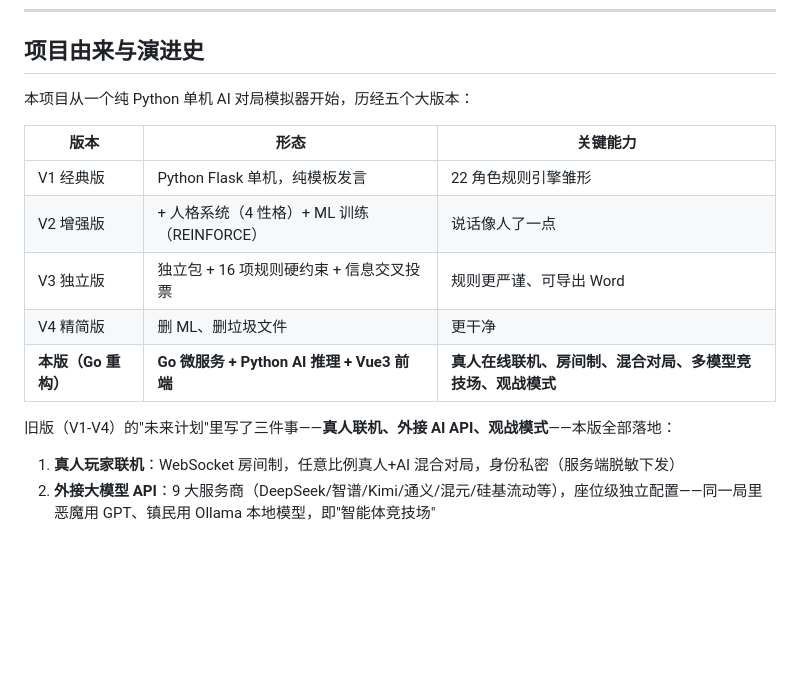
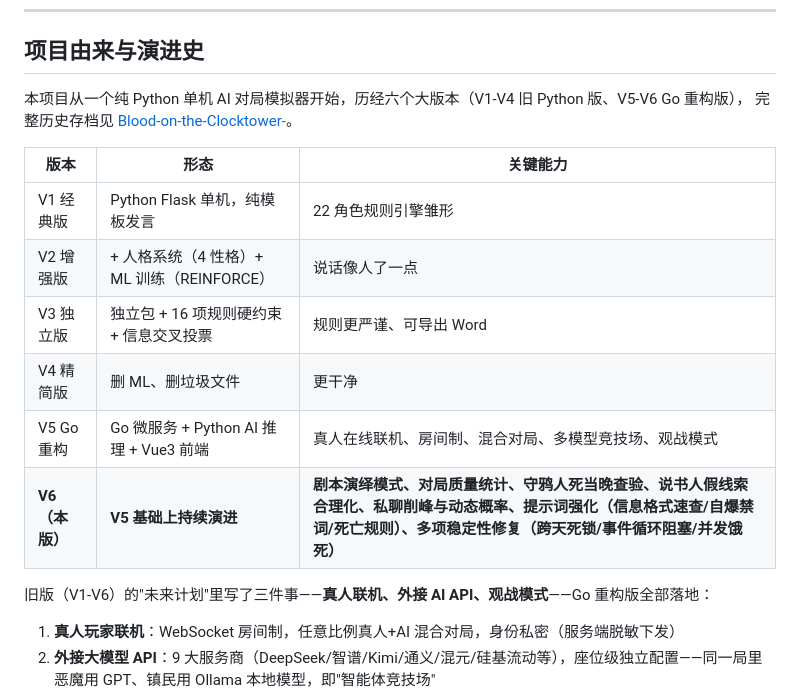
Before and after one commit to pengjunhao2810/AI_bloodontower, a Markdown page: README.md, the part around the change. GitHub-like rendering; blank space fills up the shorter version.

Commit message:
README 演进史更新至 V6：补充 V5 Go 重构与 V6 持续演进版本，链接旧 Python 版完整存档仓库 Blood-on-the-Clocktower-

```diff
--- a/README.md
+++ b/README.md
@@ -28,7 +28,8 @@
 
 ## 项目由来与演进史
 
-本项目从一个纯 Python 单机 AI 对局模拟器开始，历经五个大版本：
+本项目从一个纯 Python 单机 AI 对局模拟器开始，历经六个大版本（V1-V4 旧 Python 版、V5-V6 Go 重构版），
+完整历史存档见 [Blood-on-the-Clocktower-](https://github.com/pengjunhao2810/Blood-on-the-Clocktower-)。
 
 | 版本 | 形态 | 关键能力 |
 |------|------|----------|
@@ -36,9 +37,10 @@
 | V2 增强版 | + 人格系统（4 性格）+ ML 训练（REINFORCE） | 说话像人了一点 |
 | V3 独立版 | 独立包 + 16 项规则硬约束 + 信息交叉投票 | 规则更严谨、可导出 Word |
 | V4 精简版 | 删 ML、删垃圾文件 | 更干净 |
-| **本版（Go 重构）** | **Go 微服务 + Python AI 推理 + Vue3 前端** | **真人在线联机、房间制、混合对局、多模型竞技场、观战模式** |
+| V5 Go 重构 | Go 微服务 + Python AI 推理 + Vue3 前端 | 真人在线联机、房间制、混合对局、多模型竞技场、观战模式 |
+| **V6（本版）** | **V5 基础上持续演进** | **剧本演绎模式、对局质量统计、守鸦人死当晚查验、说书人假线索合理化、私聊削峰与动态概率、提示词强化（信息格式速查/自爆禁词/死亡规则）、多项稳定性修复（跨天死锁/事件循环阻塞/并发饿死）** |
 
-旧版（V1-V4）的"未来计划"里写了三件事——**真人联机、外接 AI API、观战模式**——本版全部落地：
+旧版（V1-V6）的"未来计划"里写了三件事——**真人联机、外接 AI API、观战模式**——Go 重构版全部落地：
 
 1. **真人玩家联机**：WebSocket 房间制，任意比例真人+AI 混合对局，身份私密（服务端脱敏下发）
 2. **外接大模型 API**：9 大服务商（DeepSeek/智谱/Kimi/通义/混元/硅基流动等），座位级独立配置——同一局里恶魔用 GPT、镇民用 Ollama 本地模型，即"智能体竞技场"
```
